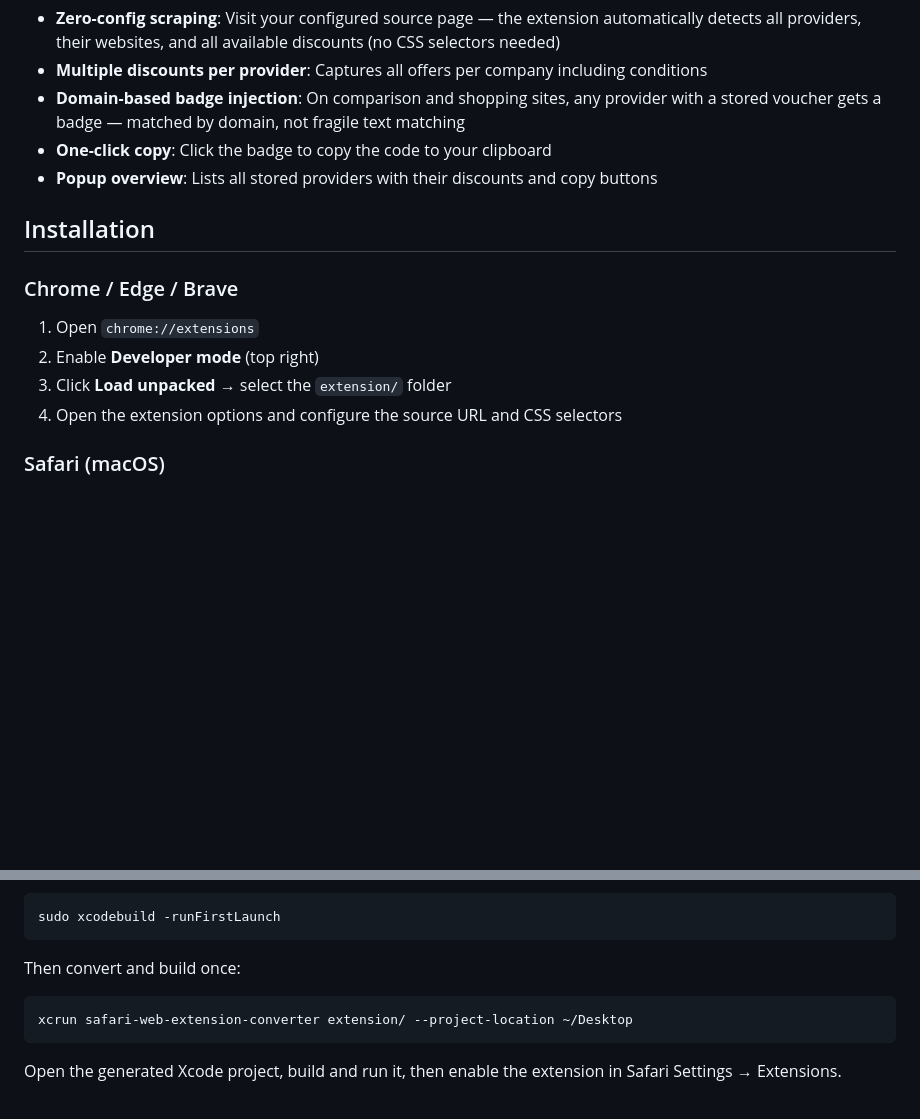
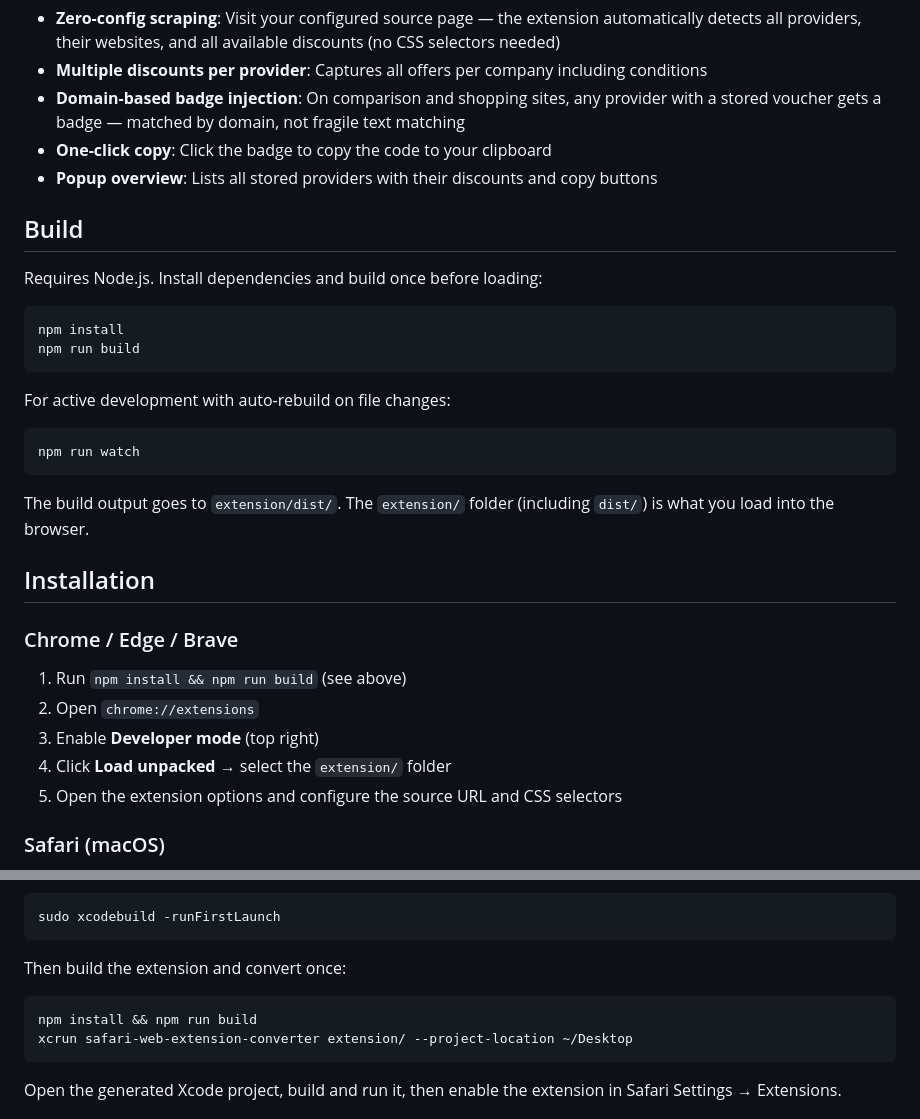
Before and after one commit to mirkofelt/coupon-extension, a Markdown page: README.md, 2 parts joined by grey strips. Rendered like a GitHub page; blank space fills up the shorter version.

Commit message:
docs: add build instructions to README

````diff
--- a/README.md
+++ b/README.md
@@ -10,13 +10,31 @@ A browser extension that automatically extracts discount vouchers from a configu
 - **One-click copy**: Click the badge to copy the code to your clipboard
 - **Popup overview**: Lists all stored providers with their discounts and copy buttons
 
+## Build
+
+Requires Node.js. Install dependencies and build once before loading:
+
+```bash
+npm install
+npm run build
+```
+
+For active development with auto-rebuild on file changes:
+
+```bash
+npm run watch
+```
+
+The build output goes to `extension/dist/`. The `extension/` folder (including `dist/`) is what you load into the browser.
+
 ## Installation
 
 ### Chrome / Edge / Brave
 
-1. Open `chrome://extensions`
-2. Enable **Developer mode** (top right)
-3. Click **Load unpacked** → select the `extension/` folder
+1. Run `npm install && npm run build` (see above)
+2. Open `chrome://extensions`
+3. Enable **Developer mode** (top right)
+4. Click **Load unpacked** → select the `extension/` folder
 4. Open the extension options and configure the source URL and CSS selectors
 
 ### Safari (macOS)
@@ -33,9 +51,10 @@ If the converter crashes with a plug-in or CoreSimulator error, complete the Xco
 sudo xcodebuild -runFirstLaunch
 ```
 
-Then convert and build once:
+Then build the extension and convert once:
 
 ```bash
+npm install && npm run build
 xcrun safari-web-extension-converter extension/ --project-location ~/Desktop
 ```
 
````
